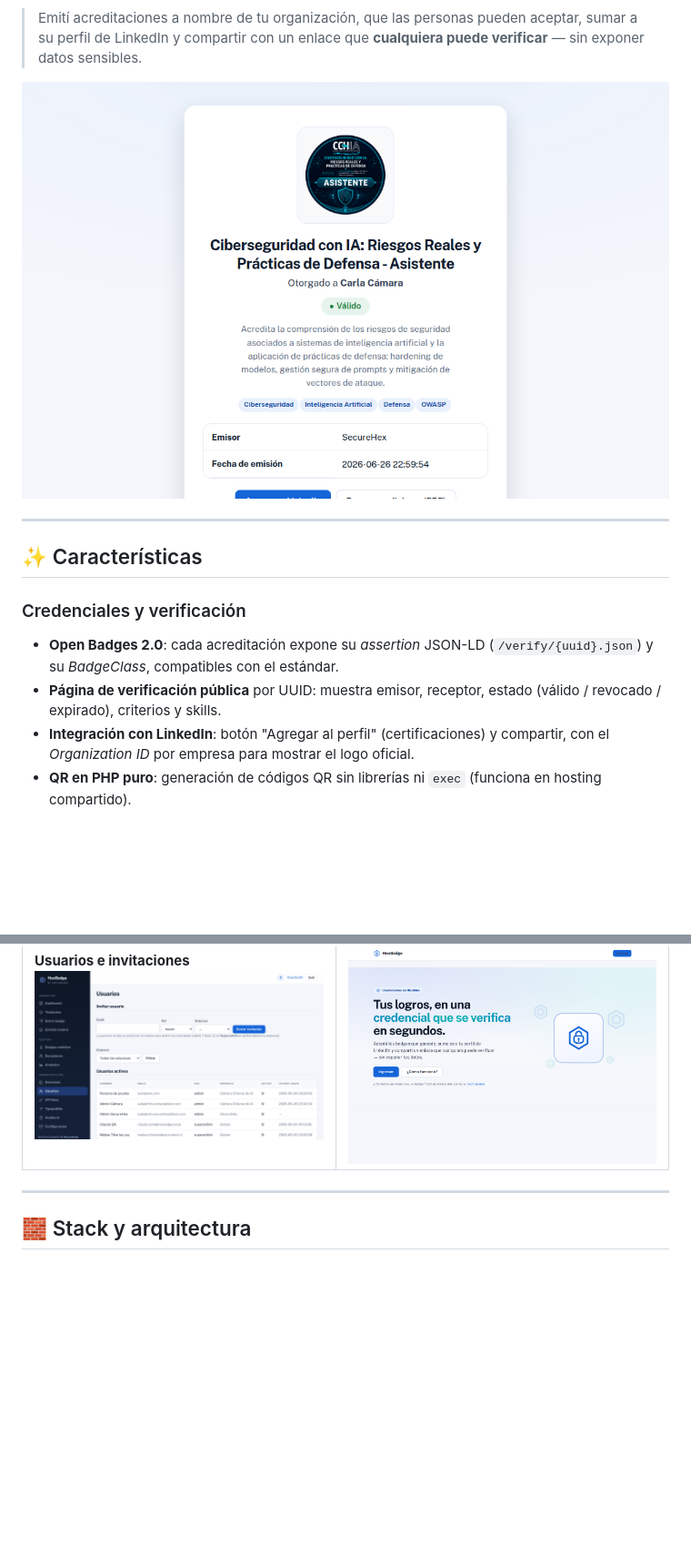
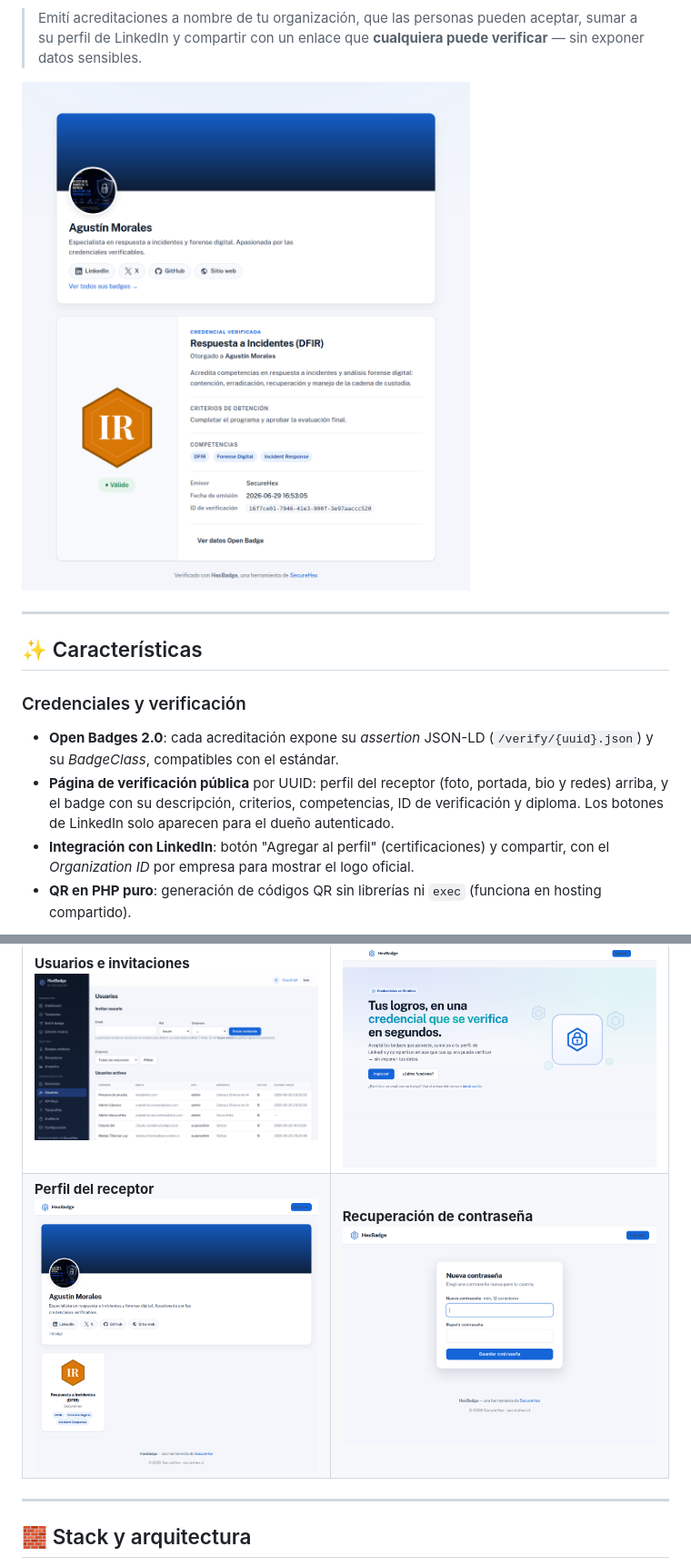
Before and after one commit to Secure-Hex/HexBadge, a Markdown page: README.md, 2 parts joined by grey strips. Shown at 91% size. GitHub-like rendering; pictures changed too: docs/screenshots/11-verify.png, docs/screenshots/13-profile.png (added), docs/screenshots/14-password-reset.png (added); blank space fills up the shorter version.

Commit message:
docs: update bulk flow and profile screenshots

```diff
--- a/README.md
+++ b/README.md
@@ -21,7 +21,7 @@
 
 ### Credenciales y verificación
 - **Open Badges 2.0**: cada acreditación expone su _assertion_ JSON-LD (`/verify/{uuid}.json`) y su _BadgeClass_, compatibles con el estándar.
-- **Página de verificación pública** por UUID: muestra emisor, receptor, estado (válido / revocado / expirado), criterios y skills.
+- **Página de verificación pública** por UUID: perfil del receptor (foto, portada, bio y redes) arriba, y el badge con su descripción, criterios, competencias, ID de verificación y diploma. Los botones de LinkedIn solo aparecen para el dueño autenticado.
 - **Integración con LinkedIn**: botón "Agregar al perfil" (certificaciones) y compartir, con el _Organization ID_ por empresa para mostrar el logo oficial.
 - **QR en PHP puro**: generación de códigos QR sin librerías ni `exec` (funciona en hosting compartido).
 
@@ -71,6 +72,7 @@
 | **Badges emitidos** ![](docs/screenshots/05-badges.png) | **Receptores** ![](docs/screenshots/06-earners.png) |
 | **Analytics** ![](docs/screenshots/07-analytics.png) | **Empresas** ![](docs/screenshots/08-companies.png) |
 | **Usuarios e invitaciones** ![](docs/screenshots/10-users.png) | **Portal público (landing)** ![](docs/screenshots/12-landing.png) |
+| **Perfil del receptor** ![](docs/screenshots/13-profile.png) | **Recuperación de contraseña** ![](docs/screenshots/14-password-reset.png) |
 
 ---
 
```
Also changed, not shown: other parts of README.md (+2 -1 lines), INSTALL-CPANEL.md (+2 -2 lines), claude.md (+2 -3 lines), 5 other files.
